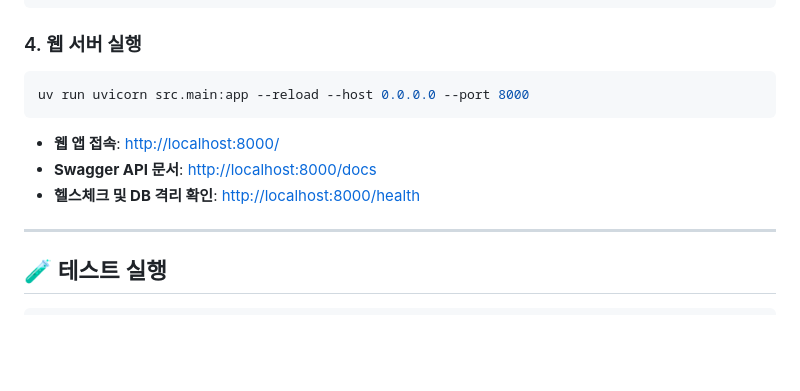
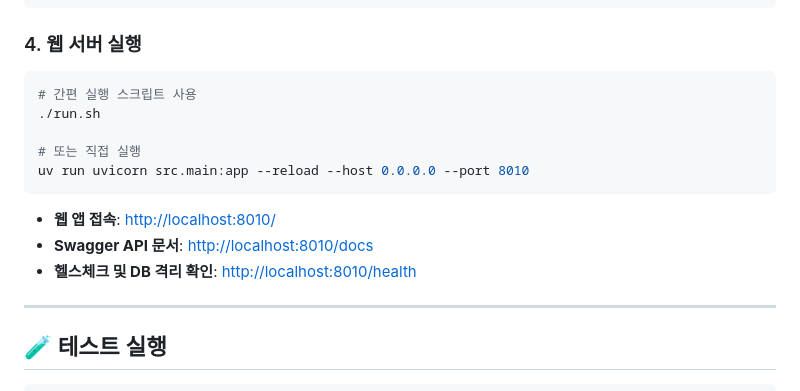
Before and after one commit to hikarusky/etfmanager, a Markdown page: README.md, the part around the change. Drawn GitHub-style; blank space fills up the shorter version.

Commit message:
스크립트 추가

````diff
--- a/README.md
+++ b/README.md
@@ -50,11 +50,15 @@ uv run python -m src.collector.manager --init
 
 ### 4. 웹 서버 실행
 ```bash
-uv run uvicorn src.main:app --reload --host 0.0.0.0 --port 8000
+# 간편 실행 스크립트 사용
+./run.sh
+
+# 또는 직접 실행
+uv run uvicorn src.main:app --reload --host 0.0.0.0 --port 8010
 ```
-- **웹 앱 접속**: [http://localhost:8000/](http://localhost:8000/)
-- **Swagger API 문서**: [http://localhost:8000/docs](http://localhost:8000/docs)
-- **헬스체크 및 DB 격리 확인**: [http://localhost:8000/health](http://localhost:8000/health)
+- **웹 앱 접속**: [http://localhost:8010/](http://localhost:8010/)
+- **Swagger API 문서**: [http://localhost:8010/docs](http://localhost:8010/docs)
+- **헬스체크 및 DB 격리 확인**: [http://localhost:8010/health](http://localhost:8010/health)
 
 ---
 
````
